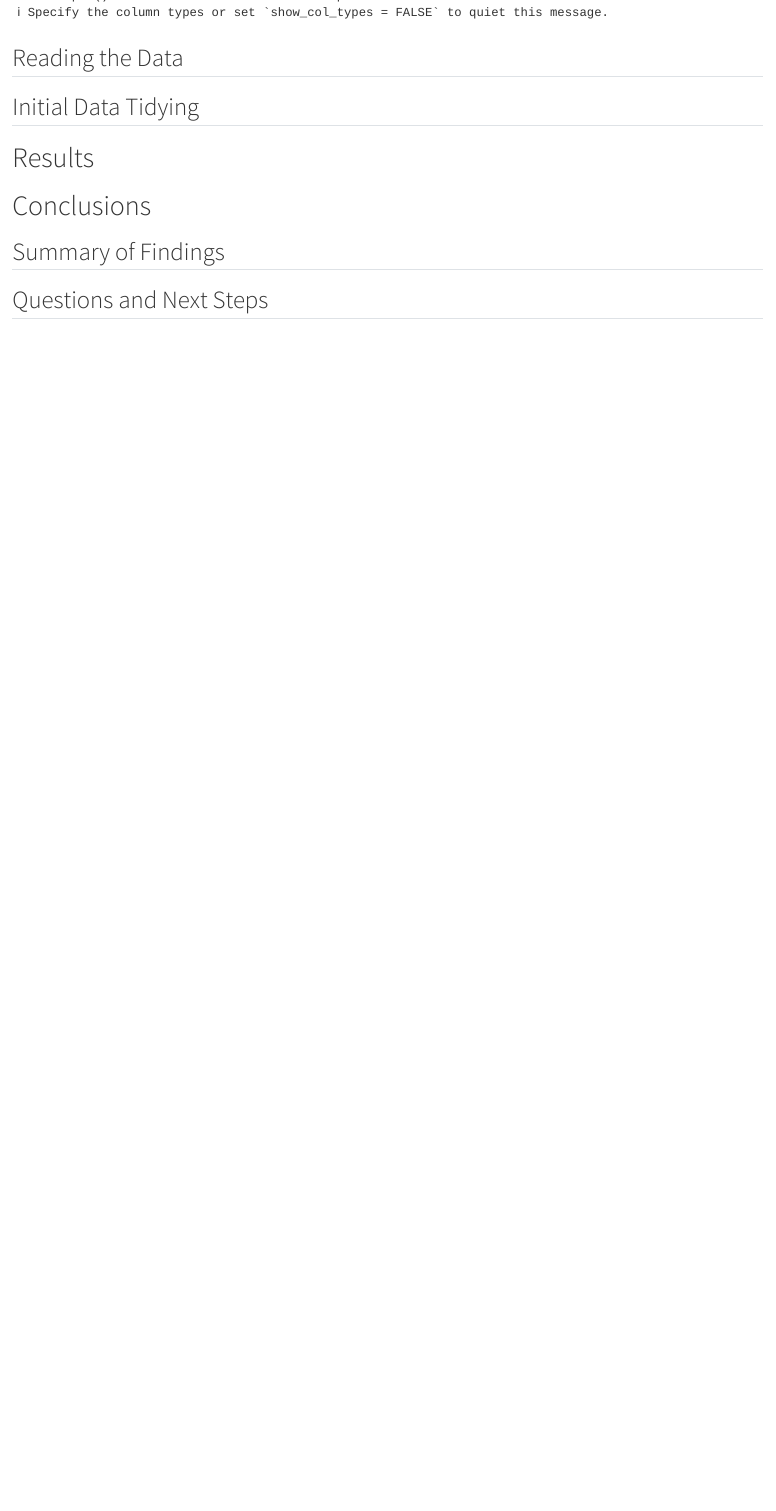
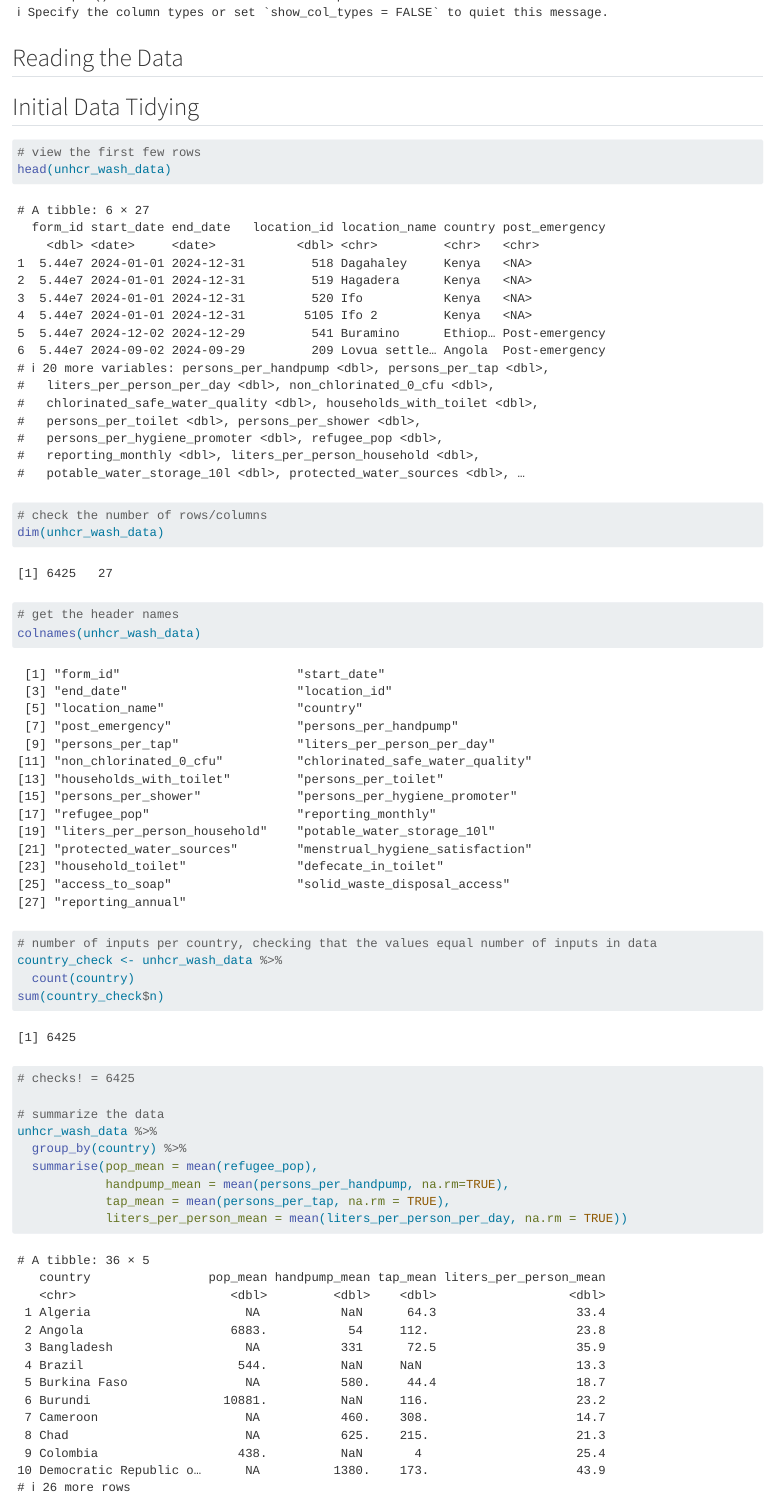
Before and after one commit to cven5999-ss26/capstone-project-shannont15, a Quarto document (docs/index.qmd): the page in a window 1100 px wide, from 1320 px down. Rendered offline with R 4.5, knitr and Pandoc in place of Quarto, with nearby package versions.

Commit message:
Working on summarizing the data.

```diff
--- a/docs/index.qmd
+++ b/docs/index.qmd
@@ -35,0 +37,22 @@ unhcr_wash_data <- read_csv(here::here("data/raw/refugee_camp_water_data.csv"))
+# view the first few rows
+head(unhcr_wash_data)
+
+# check the number of rows/columns
+dim(unhcr_wash_data)
+
+# get the header names
+colnames(unhcr_wash_data)
+
+# number of inputs per country, checking that the values equal number of inputs in data
+country_check <- unhcr_wash_data %>%
+  count(country)
+sum(country_check$n)
+# checks! = 6425
+
+# summarize the data
+unhcr_wash_data %>%
+  group_by(country) %>%
+  summarise(pop_mean = mean(refugee_pop),
+            handpump_mean = mean(persons_per_handpump, na.rm=TRUE),
+            tap_mean = mean(persons_per_tap, na.rm = TRUE),
+            liters_per_person_mean = mean(liters_per_person_per_day, na.rm = TRUE))
```
Also changed, not shown: docs/index.qmd (7 more changed lines), 1 other file.
